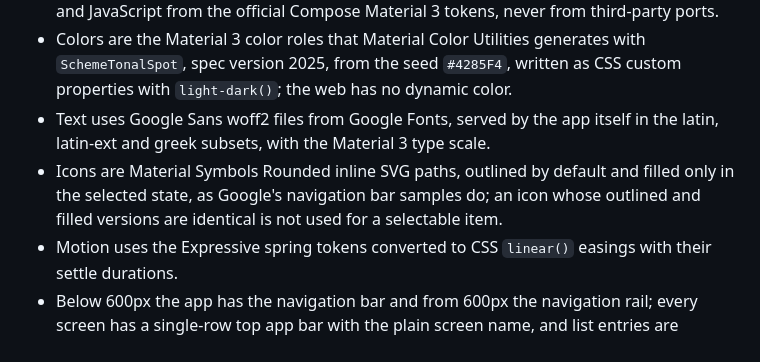
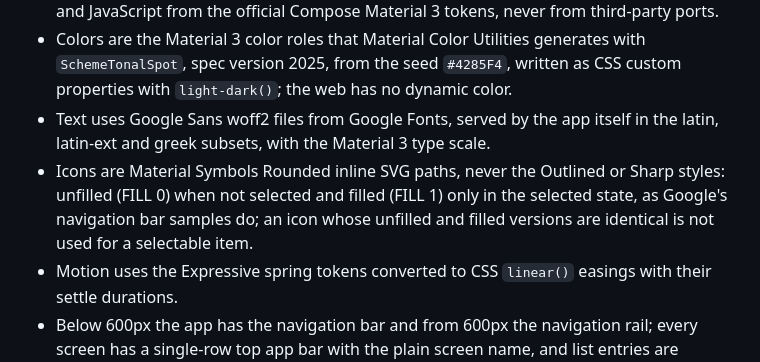
Before and after one commit to VasilisPngs/Adblock, a Markdown page: CLAUDE.md, the part around the change. GitHub-like rendering.

Commit message:
Say that icons are Rounded, unfilled until selected and filled when selected
Co-Authored-By: Claude Opus 5.5 <noreply@anthropic.com>
Claude-Session: https://claude.ai/code/session_01UYiv4Rv1DPHjAHXqQVXEru

```diff
--- a/CLAUDE.md
+++ b/CLAUDE.md
@@ -34,7 +34,7 @@
 - Web apps follow the same Google guidance as Android: Material 3 Expressive as m3.material.io defines it. Google ships no Material 3 Expressive library for the web and Material Web is in maintenance mode, so the components are written in plain HTML, CSS and JavaScript from the official Compose Material 3 tokens, never from third-party ports.
 - Colors are the Material 3 color roles that Material Color Utilities generates with `SchemeTonalSpot`, spec version 2025, from the seed `#4285F4`, written as CSS custom properties with `light-dark()`; the web has no dynamic color.
 - Text uses Google Sans woff2 files from Google Fonts, served by the app itself in the latin, latin-ext and greek subsets, with the Material 3 type scale.
-- Icons are Material Symbols Rounded inline SVG paths, outlined by default and filled only in the selected state, as Google's navigation bar samples do; an icon whose outlined and filled versions are identical is not used for a selectable item.
+- Icons are Material Symbols Rounded inline SVG paths, never the Outlined or Sharp styles: unfilled (FILL 0) when not selected and filled (FILL 1) only in the selected state, as Google's navigation bar samples do; an icon whose unfilled and filled versions are identical is not used for a selectable item.
 - Motion uses the Expressive spring tokens converted to CSS `linear()` easings with their settle durations.
 - Below 600px the app has the navigation bar and from 600px the navigation rail; every screen has a single-row top app bar with the plain screen name, and list entries are standalone fully rounded surface-container items spaced 8px apart, as on Android.
 - Input, confirmations and choices use Material dialogs, messages use snackbars, and loading uses the LoadingIndicator, contained for pull to refresh.
```
